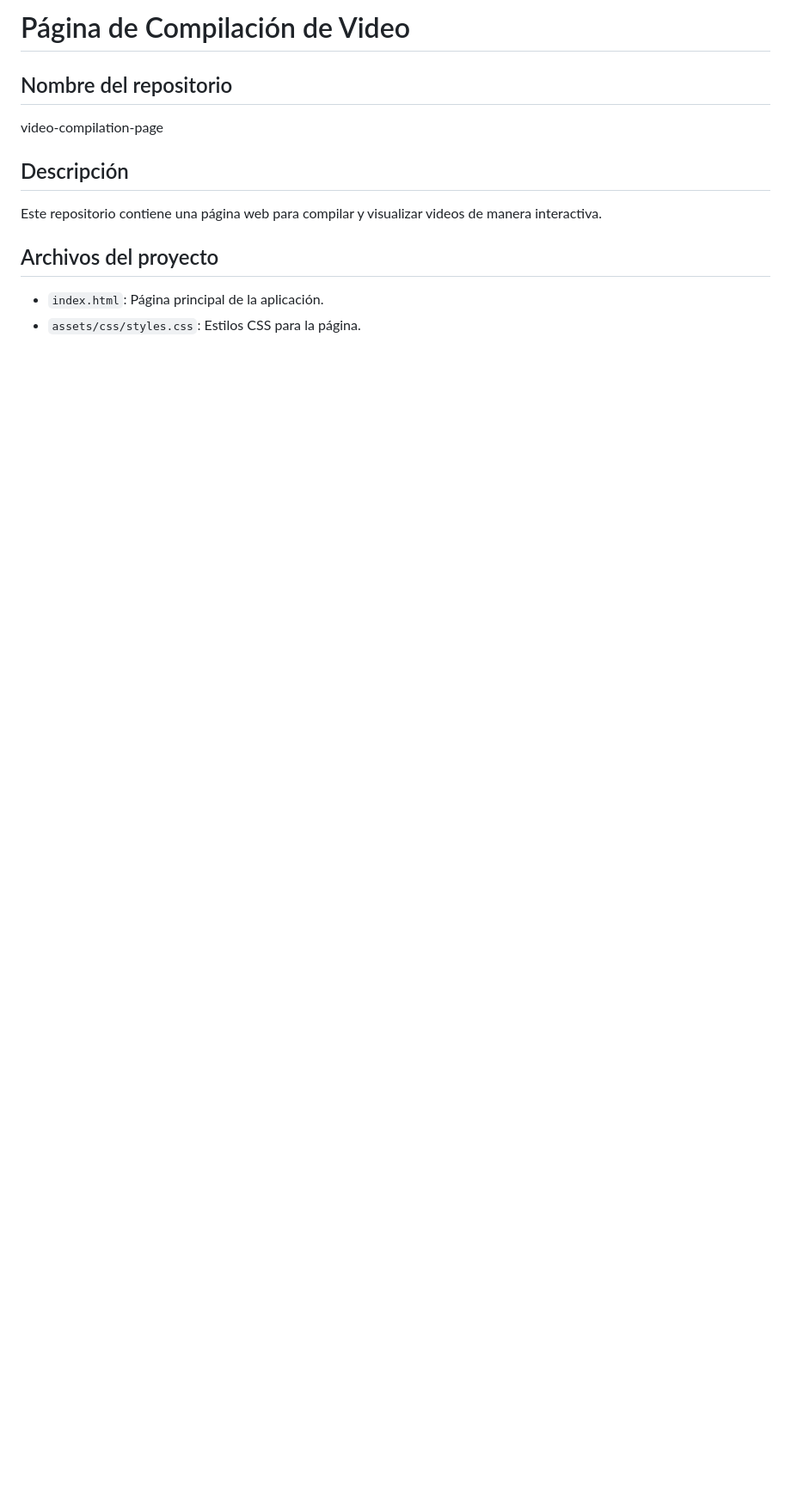
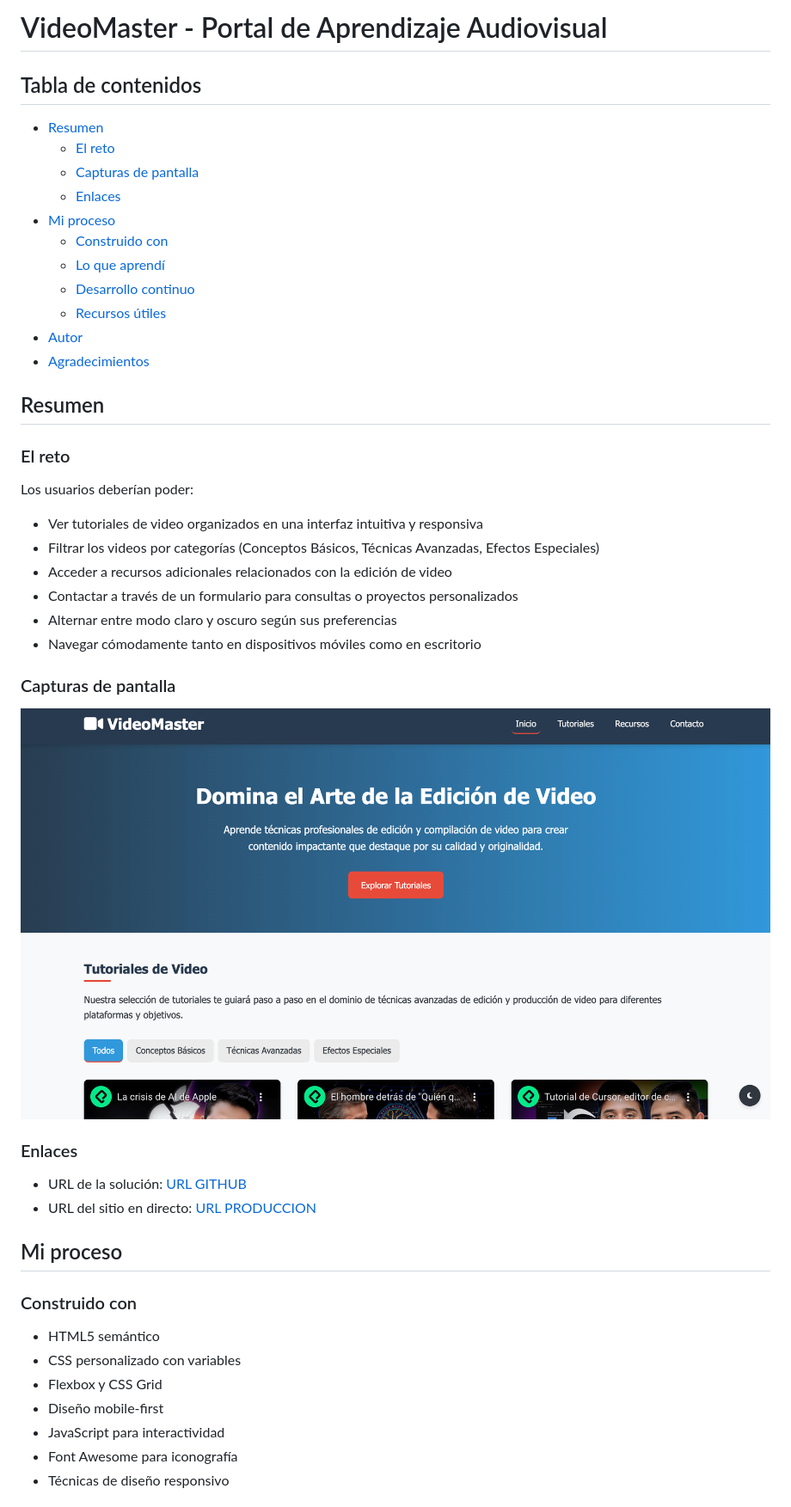
Before and after one commit to jorge-maikel-sierra/video-compilation-page, a Markdown page: README.md, the part around one of its changes. Shown at 86% size. Drawn GitHub-style; pictures changed too: desktop-preview.png (added); blank space fills up the shorter version.

```diff
--- a/README.md
+++ b/README.md
@@ -1,11 +1,50 @@
-# Página de Compilación de Video
+# VideoMaster - Portal de Aprendizaje Audiovisual
 
-## Nombre del repositorio
-video-compilation-page
+## Tabla de contenidos
 
-## Descripción
-Este repositorio contiene una página web para compilar y visualizar videos de manera interactiva.
+- [Resumen](#resumen)
+  - [El reto](#el-reto)
+  - [Capturas de pantalla](#capturas-de-pantalla)
+  - [Enlaces](#enlaces)
+- [Mi proceso](#mi-proceso)
+  - [Construido con](#construido-con)
+  - [Lo que aprendí](#lo-que-aprendí)
+  - [Desarrollo continuo](#desarrollo-continuo)
+  - [Recursos útiles](#recursos-útiles)
+- [Autor](#autor)
+- [Agradecimientos](#agradecimientos)
 
-## Archivos del proyecto
-- `index.html`: Página principal de la aplicación.
-- `assets/css/styles.css`: Estilos CSS para la página.
+## Resumen
+
+### El reto
+
+Los usuarios deberían poder:
+
+- Ver tutoriales de video organizados en una interfaz intuitiva y responsiva
+- Filtrar los videos por categorías (Conceptos Básicos, Técnicas Avanzadas, Efectos Especiales)
+- Acceder a recursos adicionales relacionados con la edición de video
+- Contactar a través de un formulario para consultas o proyectos personalizados
+- Alternar entre modo claro y oscuro según sus preferencias
+- Navegar cómodamente tanto en dispositivos móviles como en escritorio
+
+### Capturas de pantalla
+
+![Vista previa del diseño en escritorio](desktop-preview.png)
+
+### Enlaces
+
+- URL de la solución: [URL GITHUB](https://github.com/jorge-maikel-sierra/video-compilation-page)
+- URL del sitio en directo: [URL PRODUCCION](https://jorge-maikel-sierra.github.io/video-compilation-page/)
+
+## Mi proceso
+
+### Construido con
+
+- HTML5 semántico
+- CSS personalizado con variables
+- Flexbox y CSS Grid
+- Diseño mobile-first
+- JavaScript para interactividad
+- Font Awesome para iconografía
+- Técnicas de diseño responsivo
+
```
Also changed, not shown: other parts of README.md (+83 -0 lines), 3 other files.
